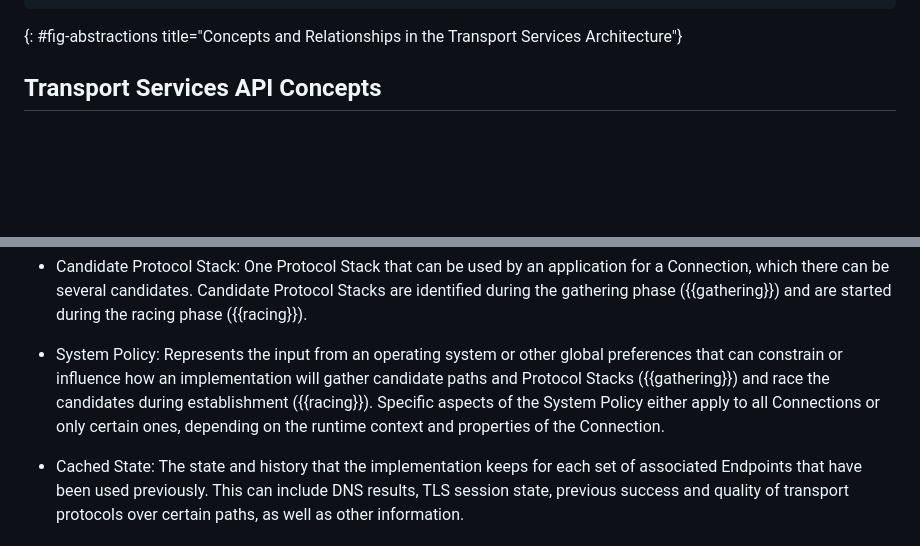
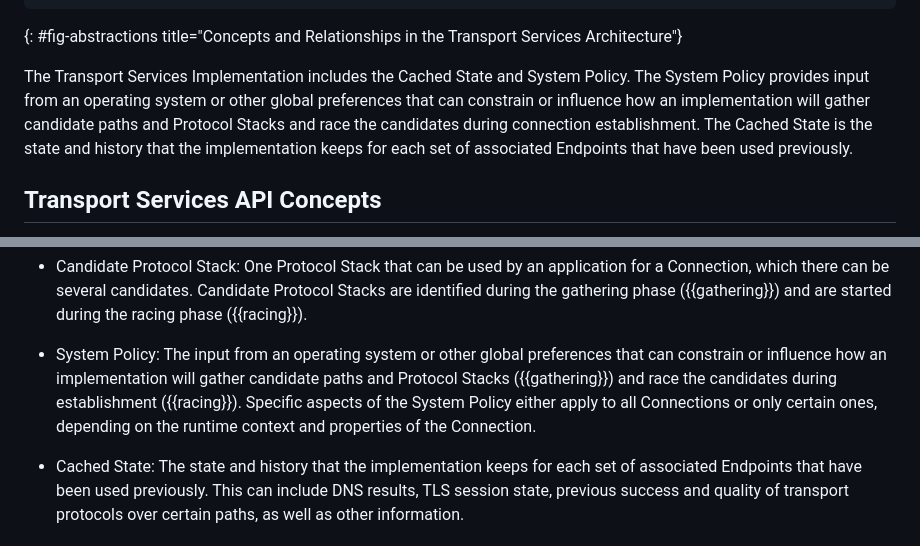
Before and after one commit to ietf-tapswg/api-drafts, a Markdown page: draft-ietf-taps-arch.md, 2 parts joined by grey strips. GitHub-like rendering; blank space fills up the shorter version.

```diff
--- a/draft-ietf-taps-arch.md
+++ b/draft-ietf-taps-arch.md
@@ -312,6 +339,7 @@ The following diagram summarizes the top-level concepts in the architecture and
 ~~~~~~~~~~
 {: #fig-abstractions title="Concepts and Relationships in the Transport Services Architecture"}
 
+The Transport Services Implementation includes the Cached State and System Policy. The System Policy provides input from an operating system or other global preferences that can constrain or influence how an implementation will gather candidate paths and Protocol Stacks and race the candidates during connection establishment.  The Cached State is the state and history that the implementation keeps for each set of associated Endpoints that have been used previously.
 
 ## Transport Services API Concepts
 
@@ -477,7 +505,7 @@ This section defines the key concepts of the Transport Services architecture.
 
 * Candidate Protocol Stack: One Protocol Stack that can be used by an application for a Connection,  which there can be several candidates. Candidate Protocol Stacks are identified during the gathering phase ({{gathering}}) and are started during the racing phase ({{racing}}).
 
-* System Policy: Represents the input from an operating system or other global preferences that can constrain or influence how an implementation will gather candidate paths and Protocol Stacks ({{gathering}}) and race the candidates during establishment ({{racing}}). Specific aspects of the System Policy either apply to all Connections or only certain ones, depending on the runtime context and properties of the Connection.
+* System Policy: The input from an operating system or other global preferences that can constrain or influence how an implementation will gather candidate paths and Protocol Stacks ({{gathering}}) and race the candidates during establishment ({{racing}}). Specific aspects of the System Policy either apply to all Connections or only certain ones, depending on the runtime context and properties of the Connection.
 
 * Cached State: The state and history that the implementation keeps for each set of associated Endpoints that have been used previously. This can include DNS results, TLS session state, previous success and quality of transport protocols over certain paths, as well as other information.
 
```
Also changed, not shown: other parts of draft-ietf-taps-arch.md (+27 -0 lines).
